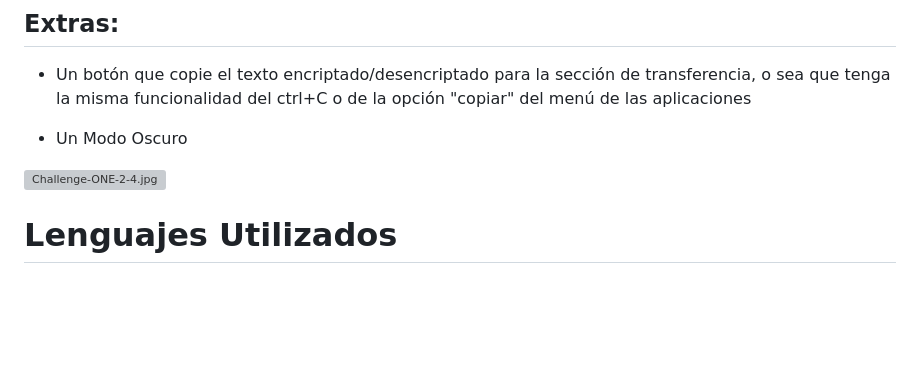
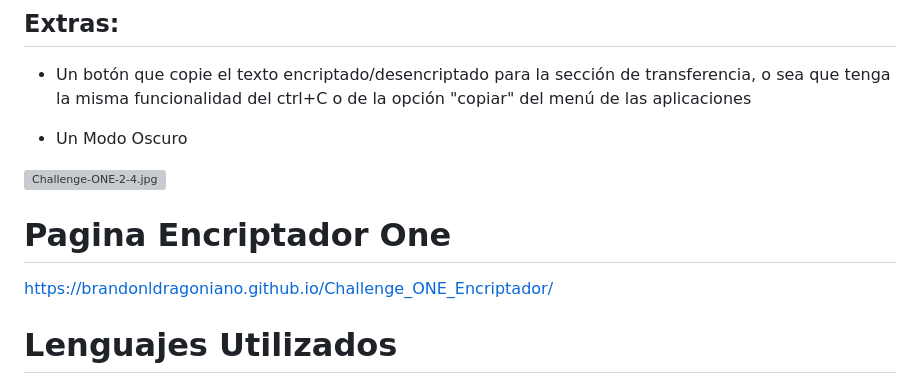
Before and after one commit to BrandonLDragoniano/Challenge_ONE_Encriptador, a Markdown page: README.md, the part around the change. Drawn GitHub-style; blank space fills up the shorter version; grey boxes are pictures that could not be loaded.

```diff
--- a/README.md
+++ b/README.md
@@ -45,7 +45,8 @@ El resultado debe ser mostrado en la pantalla.
  * Un Modo Oscuro
 
 [![Challenge-ONE-2-4.jpg](https://i.postimg.cc/rpCLbM6p/Challenge-ONE-2-4.jpg)](https://postimg.cc/nsz598h8)
-
+# Pagina Encriptador One
+  https://brandonldragoniano.github.io/Challenge_ONE_Encriptador/
 # Lenguajes Utilizados
 
 <a href="https://developer.mozilla.org/es/docs/Web/JavaScript"><img src="https://raw.githubusercontent.com/devicons/devicon/master/icons/javascript/javascript-original.svg" width="55" alt="JavaScript"></a> JavaScript
```
